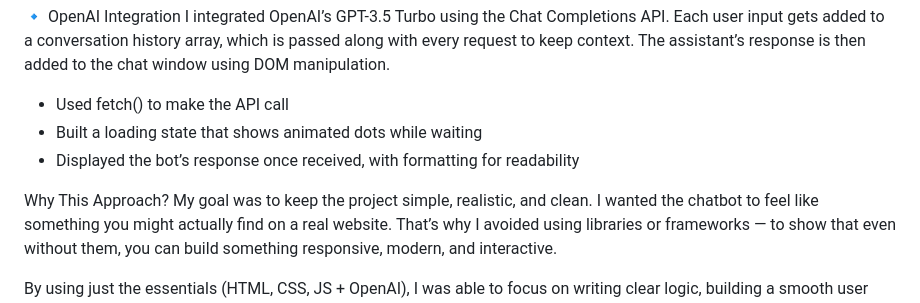
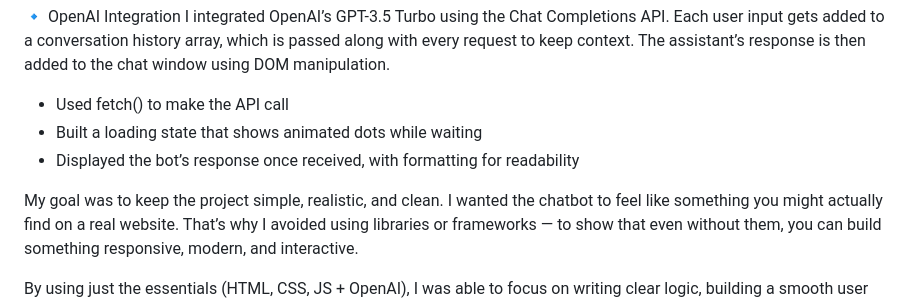
Before and after one commit to mariostawdros/egain-chatbot, a Markdown page: README.md, the part around one of its changes. GitHub-like rendering.

```diff
--- a/README.md
+++ b/README.md
@@ -71,7 +71,6 @@ I integrated OpenAI’s GPT-3.5 Turbo using the Chat Completions API. Each user
  - Built a loading state that shows animated dots while waiting
  - Displayed the bot’s response once received, with formatting for readability
 
-Why This Approach?
 My goal was to keep the project simple, realistic, and clean. I wanted the chatbot to feel like something you might actually find on a real website. That’s why I avoided using libraries or frameworks — to show that even without them, you can build something responsive, modern, and interactive.
 
 By using just the essentials (HTML, CSS, JS + OpenAI), I was able to focus on writing clear logic, building a smooth user experience, and formatting conversations to look great. I think this shows both design thinking and technical ability, which is exactly what I wanted this internship project to reflect.
```
Also changed, not shown: other parts of README.md (+4 -4 lines).
